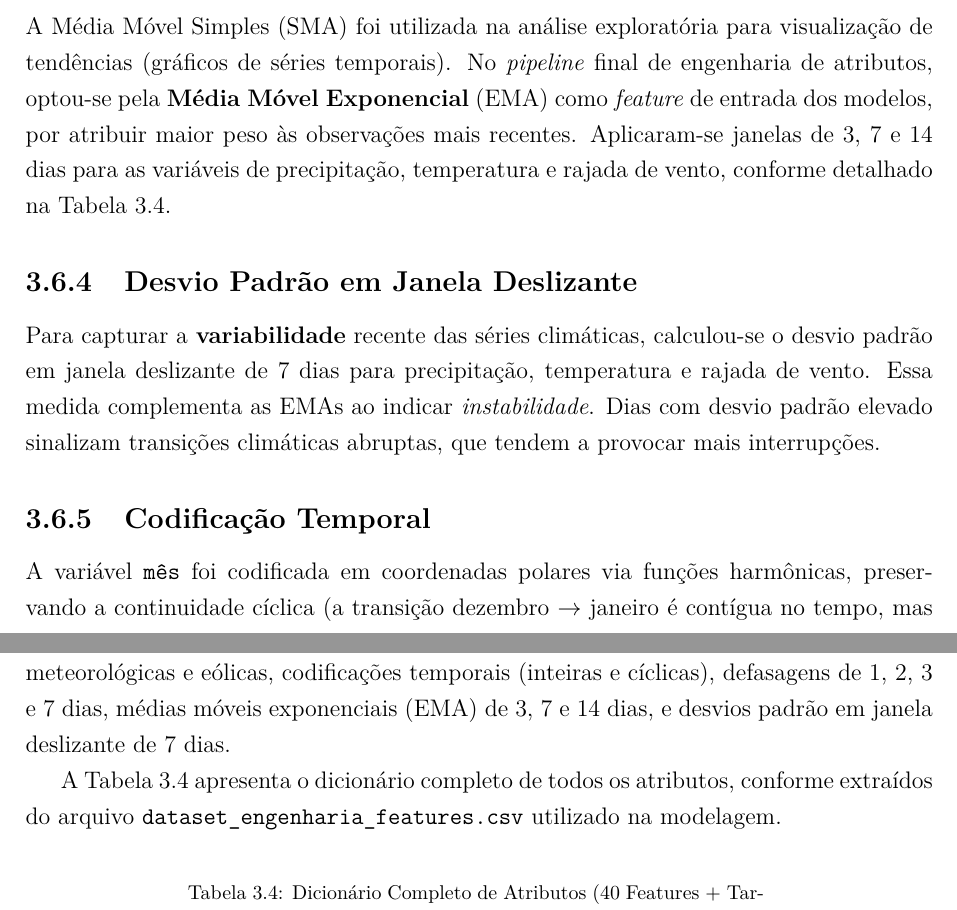
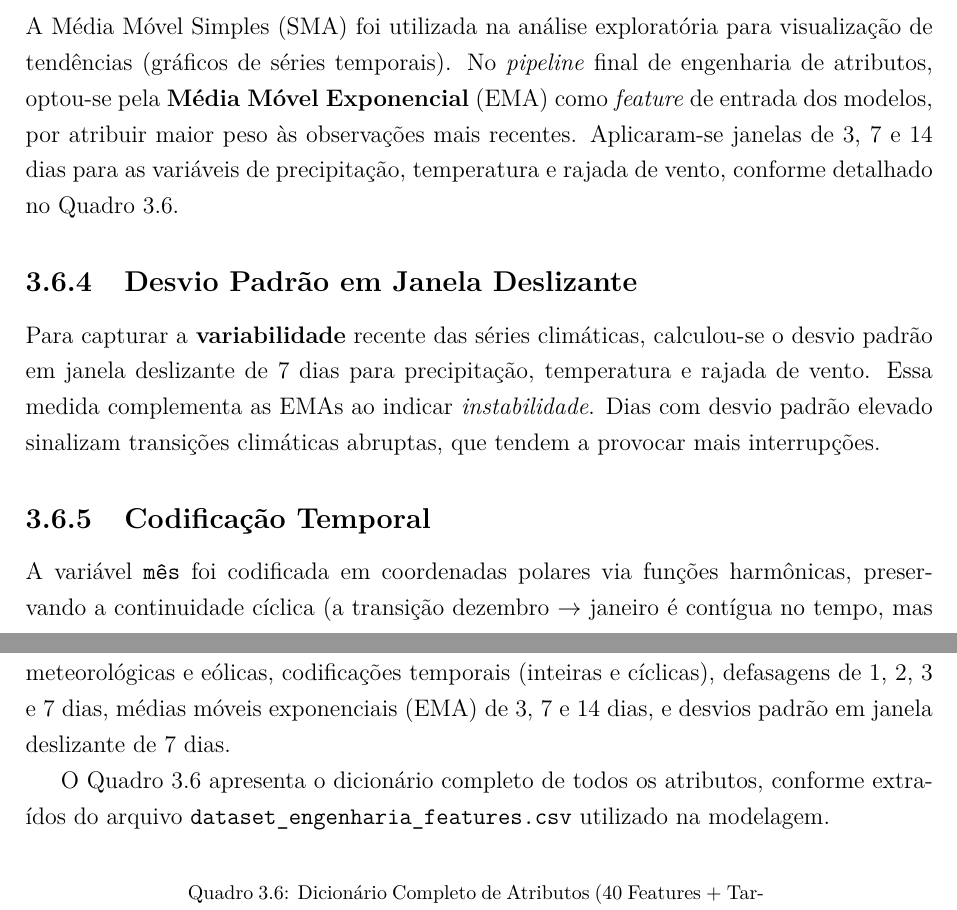
Before and after one commit to Mathweuzz/Modelagem-Preditiva-de-Falhas-na-Rede-Eletrica-do-Distrito-Federal, a LaTeX thesis (Monografia/monografia.tex, which reads Monografia/tex/3_Metodologia.tex): two parts of pages 96 and 97 of 217, joined at a grey line, cut so that both start at the same text. Compiled offline with pdfLaTeX; a missing font is replaced by an installed copy or a similar font.

Commit message:
Converte dicionário de atributos em quadro

```diff
--- a/Monografia/tex/3_Metodologia.tex
+++ b/Monografia/tex/3_Metodologia.tex
@@ -240,7 +240,7 @@ Para a direção do vento, a média aritmética não é adequada à transição
 As componentes foram mantidas como atributos dos modelos, evitando a descontinuidade numérica dos graus.
 
 \subsection{Médias Móveis na Análise Exploratória e na Engenharia de Atributos}
-A Média Móvel Simples (SMA) foi utilizada na análise exploratória para visualização de tendências (gráficos de séries temporais). No \textit{pipeline} final de engenharia de atributos, optou-se pela \textbf{Média Móvel Exponencial} (EMA) como \textit{feature} de entrada dos modelos, por atribuir maior peso às observações mais recentes. Aplicaram-se janelas de 3, 7 e 14 dias para as variáveis de precipitação, temperatura e rajada de vento, conforme detalhado na Tabela~\ref{tab:longtable_features}.
+A Média Móvel Simples (SMA) foi utilizada na análise exploratória para visualização de tendências (gráficos de séries temporais). No \textit{pipeline} final de engenharia de atributos, optou-se pela \textbf{Média Móvel Exponencial} (EMA) como \textit{feature} de entrada dos modelos, por atribuir maior peso às observações mais recentes. Aplicaram-se janelas de 3, 7 e 14 dias para as variáveis de precipitação, temperatura e rajada de vento, conforme detalhado no Quadro~\ref{qua:longtable_features}.
 
 \subsection{Desvio Padrão em Janela Deslizante}
 Para capturar a \textbf{variabilidade} recente das séries climáticas, calculou-se o desvio padrão em janela deslizante de 7 dias para precipitação, temperatura e rajada de vento. Essa medida complementa as EMAs ao indicar \textit{instabilidade}. Dias com desvio padrão elevado sinalizam transições climáticas abruptas, que tendem a provocar mais interrupções.
@@ -256,12 +256,14 @@ As variáveis \texttt{dia\_semana} e \texttt{dia\_ano} foram mantidas como intei
 \subsection{Matriz Extensiva de Engenharia de Atributos (Feature Engineering)}
 O processo de engenharia de atributos expandiu as sete variáveis preditoras de base integradas ao alvo diário para um conjunto de \textbf{40 \textit{features} de entrada} mais a variável alvo, totalizando 41 colunas no \textit{dataset} final. As categorias de atributos incluem: variáveis base meteorológicas e eólicas, codificações temporais (inteiras e cíclicas), defasagens de 1, 2, 3 e 7 dias, médias móveis exponenciais (EMA) de 3, 7 e 14 dias, e desvios padrão em janela deslizante de 7 dias.
 
-A Tabela~\ref{tab:longtable_features} apresenta o dicionário completo de todos os atributos, conforme extraídos do arquivo \texttt{dataset\_engenharia\_features.csv} utilizado na modelagem.
+O Quadro~\ref{qua:longtable_features} apresenta o dicionário completo de todos os atributos, conforme extraídos do arquivo \texttt{dataset\_engenharia\_features.csv} utilizado na modelagem.
 
 \begin{center}
 \footnotesize
+\begingroup
+\renewcommand{\LTcaptype}{quadro}
 \begin{longtable}{p{6cm} p{1.2cm} p{5.8cm}}
-\caption{Dicionário Completo de Atributos (40 Features + Target)} \label{tab:longtable_features} \\
+\caption{Dicionário Completo de Atributos (40 Features + Target)} \label{qua:longtable_features} \\
 
 \toprule
 \textbf{Nome do Atributo} & \textbf{Tipo} & \textbf{Descrição} \\
```
Also changed, not shown: marklist.md (+1 -1 lines), Monografia/tex/3_Metodologia.tex (3 more changed lines).
